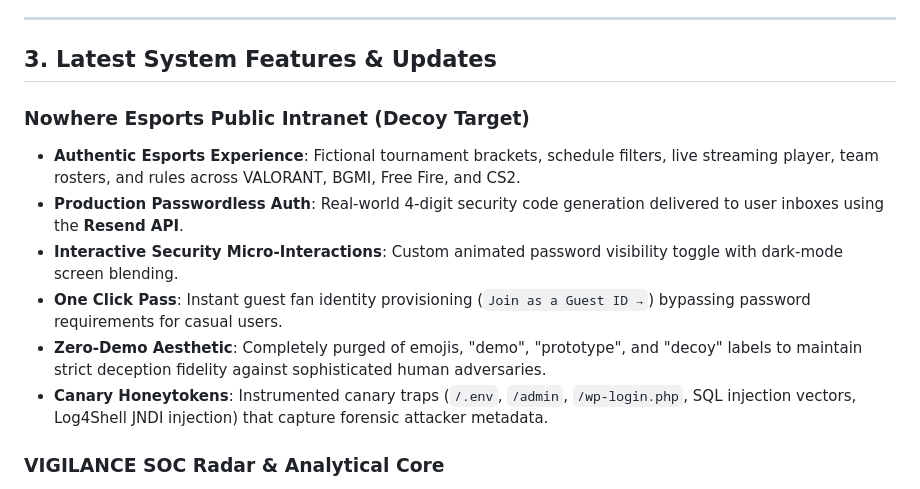
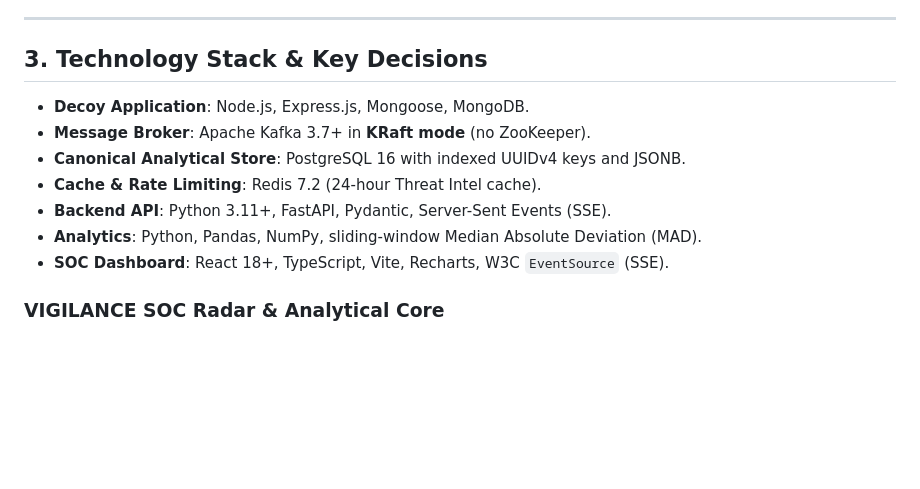
Before and after one commit to probanjee/Honeypot-System, a Markdown page: README.md, the part around the change. GitHub-like rendering; blank space fills up the shorter version.

Commit message:
update README with project documentation changes

```diff
--- a/README.md
+++ b/README.md
@@ -91,15 +91,15 @@ flowchart TD
 
 ---
 
-## 3. Latest System Features & Updates
+## 3. Technology Stack & Key Decisions
 
-### Nowhere Esports Public Intranet (Decoy Target)
-- **Authentic Esports Experience**: Fictional tournament brackets, schedule filters, live streaming player, team rosters, and rules across VALORANT, BGMI, Free Fire, and CS2.
-- **Production Passwordless Auth**: Real-world 4-digit security code generation delivered to user inboxes using the **Resend API**.
-- **Interactive Security Micro-Interactions**: Custom animated password visibility toggle with dark-mode screen blending.
-- **One Click Pass**: Instant guest fan identity provisioning (`Join as a Guest ID →`) bypassing password requirements for casual users.
-- **Zero-Demo Aesthetic**: Completely purged of emojis, "demo", "prototype", and "decoy" labels to maintain strict deception fidelity against sophisticated human adversaries.
-- **Canary Honeytokens**: Instrumented canary traps (`/.env`, `/admin`, `/wp-login.php`, SQL injection vectors, Log4Shell JNDI injection) that capture forensic attacker metadata.
+- **Decoy Application**: Node.js, Express.js, Mongoose, MongoDB.
+- **Message Broker**: Apache Kafka 3.7+ in **KRaft mode** (no ZooKeeper).
+- **Canonical Analytical Store**: PostgreSQL 16 with indexed UUIDv4 keys and JSONB.
+- **Cache & Rate Limiting**: Redis 7.2 (24-hour Threat Intel cache).
+- **Backend API**: Python 3.11+, FastAPI, Pydantic, Server-Sent Events (SSE).
+- **Analytics**: Python, Pandas, NumPy, sliding-window Median Absolute Deviation (MAD).
+- **SOC Dashboard**: React 18+, TypeScript, Vite, Recharts, W3C `EventSource` (SSE).
 
 ### VIGILANCE SOC Radar & Analytical Core
 - **Live SSE Streaming**: Native W3C Server-Sent Events stream delivering sub-second attack notifications from Kafka straight to the SOC browser radar.
```
Also changed, not shown: docs/operations/deployment-guide.md (deleted, +0 -140 lines).
